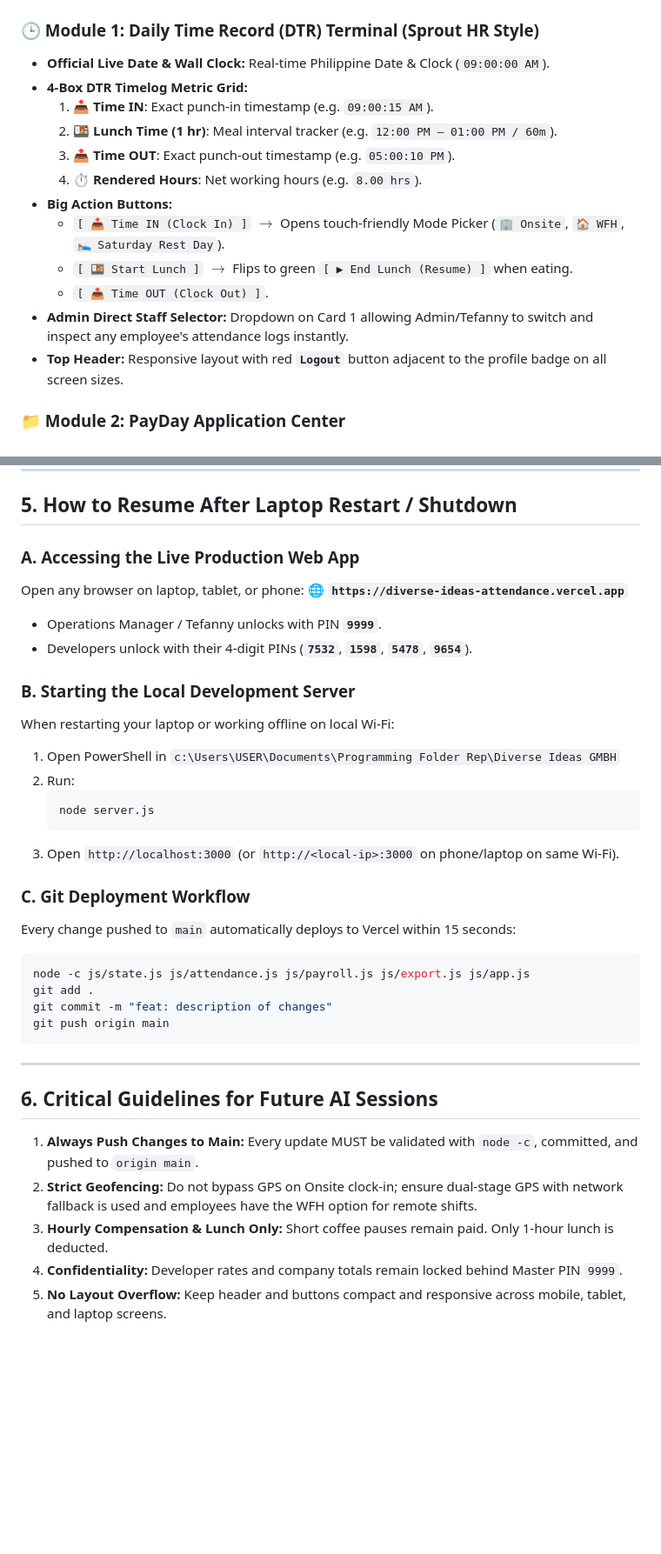
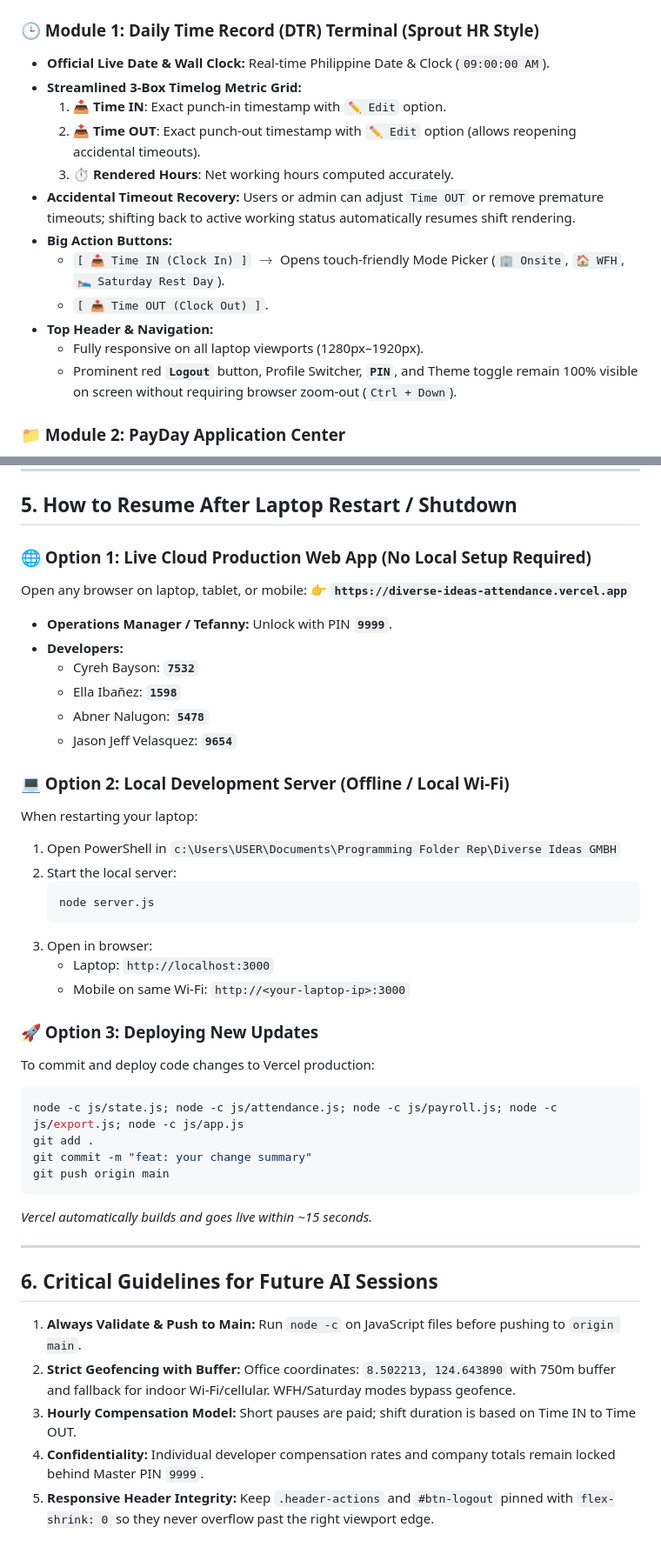
Before and after one commit to jasonvelasquez1410/diverse-ideas-attendance, a Markdown page: project.md, 2 parts joined by grey strips. Shown at 87% size. GitHub-like rendering; blank space fills up the shorter version.

Commit message:
docs: update project.md with recent header fixes, streamlined DTR, geofence buffer, and restart instructions

````diff
--- a/project.md
+++ b/project.md
@@ -68,17 +66,17 @@ DevTrack is an in-house **Time & Attendance, Daily Time Record (DTR), Time Off &
 
 ### 🕒 Module 1: Daily Time Record (DTR) Terminal (Sprout HR Style)
 - **Official Live Date & Wall Clock:** Real-time Philippine Date & Clock (`09:00:00 AM`).
-- **4-Box DTR Timelog Metric Grid:**
-  1. 📥 **Time IN**: Exact punch-in timestamp (e.g. `09:00:15 AM`).
-  2. 🍱 **Lunch Time (1 hr)**: Meal interval tracker (e.g. `12:00 PM – 01:00 PM / 60m`).
-  3. 📤 **Time OUT**: Exact punch-out timestamp (e.g. `05:00:10 PM`).
-  4. ⏱️ **Rendered Hours**: Net working hours (e.g. `8.00 hrs`).
+- **Streamlined 3-Box Timelog Metric Grid:**
+  1. 📥 **Time IN**: Exact punch-in timestamp with `✏️ Edit` option.
+  2. 📤 **Time OUT**: Exact punch-out timestamp with `✏️ Edit` option (allows reopening accidental timeouts).
+  3. ⏱️ **Rendered Hours**: Net working hours computed accurately.
+- **Accidental Timeout Recovery:** Users or admin can adjust `Time OUT` or remove premature timeouts; shifting back to active working status automatically resumes shift rendering.
 - **Big Action Buttons:**
   - `[ 📥 Time IN (Clock In) ]` $\rightarrow$ Opens touch-friendly Mode Picker (`🏢 Onsite`, `🏠 WFH`, `🛌 Saturday Rest Day`).
-  - `[ 🍱 Start Lunch ]` $\rightarrow$ Flips to green `[ ▶ End Lunch (Resume) ]` when eating.
   - `[ 📤 Time OUT (Clock Out) ]`.
-- **Admin Direct Staff Selector:** Dropdown on Card 1 allowing Admin/Tefanny to switch and inspect any employee's attendance logs instantly.
-- **Top Header:** Responsive layout with red **`Logout`** button adjacent to the profile badge on all screen sizes.
+- **Top Header & Navigation:**
+  - Fully responsive on all laptop viewports (1280px–1920px).
+  - Prominent red **`Logout`** button, Profile Switcher, **`PIN`**, and Theme toggle remain 100% visible on screen without requiring browser zoom-out (`Ctrl + Down`).
 
 ### 📁 Module 2: PayDay Application Center
 - **Certificate of Attendance (COA):** File for missed punches caused by CDO power/internet disruptions with 1-click manager approval.
@@ -99,35 +97,42 @@ DevTrack is an in-house **Time & Attendance, Daily Time Record (DTR), Time Off &
 
 ## 5. How to Resume After Laptop Restart / Shutdown
 
-### A. Accessing the Live Production Web App
-Open any browser on laptop, tablet, or phone:
-🌐 **`https://diverse-ideas-attendance.vercel.app`**
-- Operations Manager / Tefanny unlocks with PIN **`9999`**.
-- Developers unlock with their 4-digit PINs (**`7532`**, **`1598`**, **`5478`**, **`9654`**).
+### 🌐 Option 1: Live Cloud Production Web App (No Local Setup Required)
+Open any browser on laptop, tablet, or mobile:
+👉 **`https://diverse-ideas-attendance.vercel.app`**
+- **Operations Manager / Tefanny:** Unlock with PIN **`9999`**.
+- **Developers:**
+  - Cyreh Bayson: **`7532`**
+  - Ella Ibañez: **`1598`**
+  - Abner Nalugon: **`5478`**
+  - Jason Jeff Velasquez: **`9654`**
 
-### B. Starting the Local Development Server
-When restarting your laptop or working offline on local Wi-Fi:
+### 💻 Option 2: Local Development Server (Offline / Local Wi-Fi)
+When restarting your laptop:
 1. Open PowerShell in `c:\Users\USER\Documents\Programming Folder Rep\Diverse Ideas GMBH`
-2. Run:
+2. Start the local server:
    ```powershell
    node server.js
    ```
-3. Open `http://localhost:3000` (or `http://<local-ip>:3000` on phone/laptop on same Wi-Fi).
+3. Open in browser:
+   - Laptop: `http://localhost:3000`
+   - Mobile on same Wi-Fi: `http://<your-laptop-ip>:3000`
 
-### C. Git Deployment Workflow
-Every change pushed to `main` automatically deploys to Vercel within 15 seconds:
+### 🚀 Option 3: Deploying New Updates
+To commit and deploy code changes to Vercel production:
 ```powershell
-node -c js/state.js js/attendance.js js/payroll.js js/export.js js/app.js
+node -c js/state.js; node -c js/attendance.js; node -c js/payroll.js; node -c js/export.js; node -c js/app.js
 git add .
-git commit -m "feat: description of changes"
+git commit -m "feat: your change summary"
 git push origin main
 ```
+*Vercel automatically builds and goes live within ~15 seconds.*
 
 ---
 
 ## 6. Critical Guidelines for Future AI Sessions
-1. **Always Push Changes to Main:** Every update MUST be validated with `node -c`, committed, and pushed to `origin main`.
-2. **Strict Geofencing:** Do not bypass GPS on Onsite clock-in; ensure dual-stage GPS with network fallback is used and employees have the WFH option for remote shifts.
-3. **Hourly Compensation & Lunch Only:** Short coffee pauses remain paid. Only 1-hour lunch is deducted.
-4. **Confidentiality:** Developer rates and company totals remain locked behind Master PIN `9999`.
-5. **No Layout Overflow:** Keep header and buttons compact and responsive across mobile, tablet, and laptop screens.
+1. **Always Validate & Push to Main:** Run `node -c` on JavaScript files before pushing to `origin main`.
+2. **Strict Geofencing with Buffer:** Office coordinates: `8.502213, 124.643890` with 750m buffer and fallback for indoor Wi-Fi/cellular. WFH/Saturday modes bypass geofence.
+3. **Hourly Compensation Model:** Short pauses are paid; shift duration is based on Time IN to Time OUT.
+4. **Confidentiality:** Individual developer compensation rates and company totals remain locked behind Master PIN `9999`.
+5. **Responsive Header Integrity:** Keep `.header-actions` and `#btn-logout` pinned with `flex-shrink: 0` so they never overflow past the right viewport edge.
````
Also changed, not shown: other parts of project.md (+13 -15 lines).
